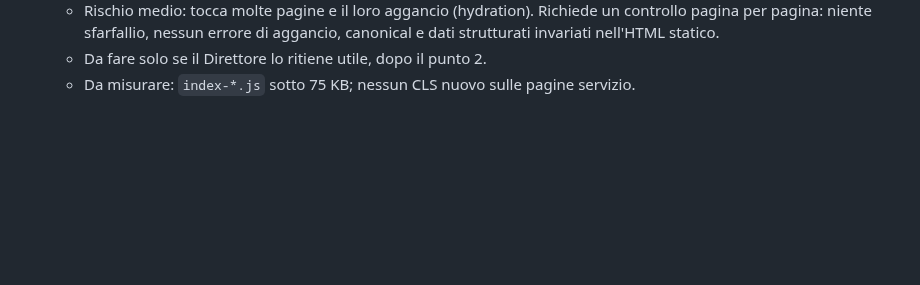
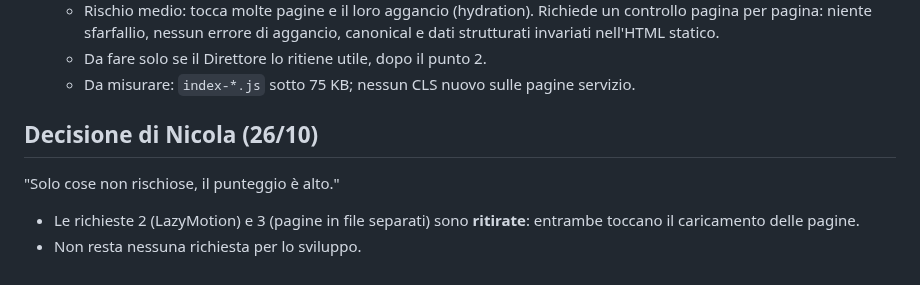
Before and after one commit to inlabcommunication/sitoweb, a Markdown page: docs/performance/2026-10-26.md, the part around the change. Rendered like a GitHub page; blank space fills up the shorter version.

Commit message:
Performance: richieste del 26/10 ritirate (decisione di Nicola)
Co-Authored-By: Claude Opus 5.5 <noreply@anthropic.com>
Claude-Session: https://claude.ai/code/session_012pr6hkmubH9ZAA9gVGN4Gf

```diff
--- a/docs/performance/2026-10-26.md
+++ b/docs/performance/2026-10-26.md
@@ -52,3 +52,9 @@ Addetto performance, su richiesta del Direttore. Nicola ha lanciato PageSpeed su
    - Rischio medio: tocca molte pagine e il loro aggancio (hydration). Richiede un controllo pagina per pagina: niente sfarfallio, nessun errore di aggancio, canonical e dati strutturati invariati nell'HTML statico.
    - Da fare solo se il Direttore lo ritiene utile, dopo il punto 2.
    - Da misurare: `index-*.js` sotto 75 KB; nessun CLS nuovo sulle pagine servizio.
+
+## Decisione di Nicola (26/10)
+
+"Solo cose non rischiose, il punteggio è alto."
+- Le richieste 2 (LazyMotion) e 3 (pagine in file separati) sono **ritirate**: entrambe toccano il caricamento delle pagine.
+- Non resta nessuna richiesta per lo sviluppo.
```
